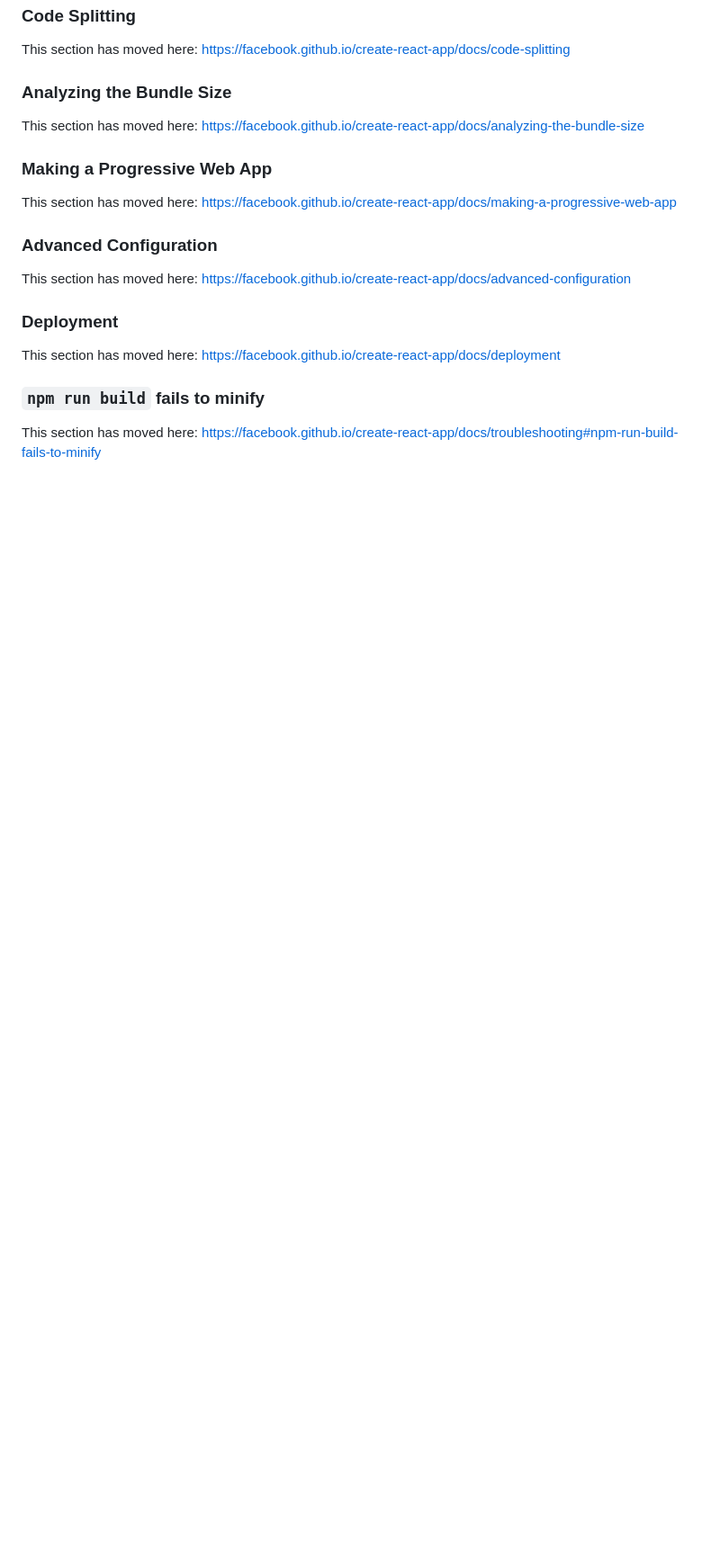
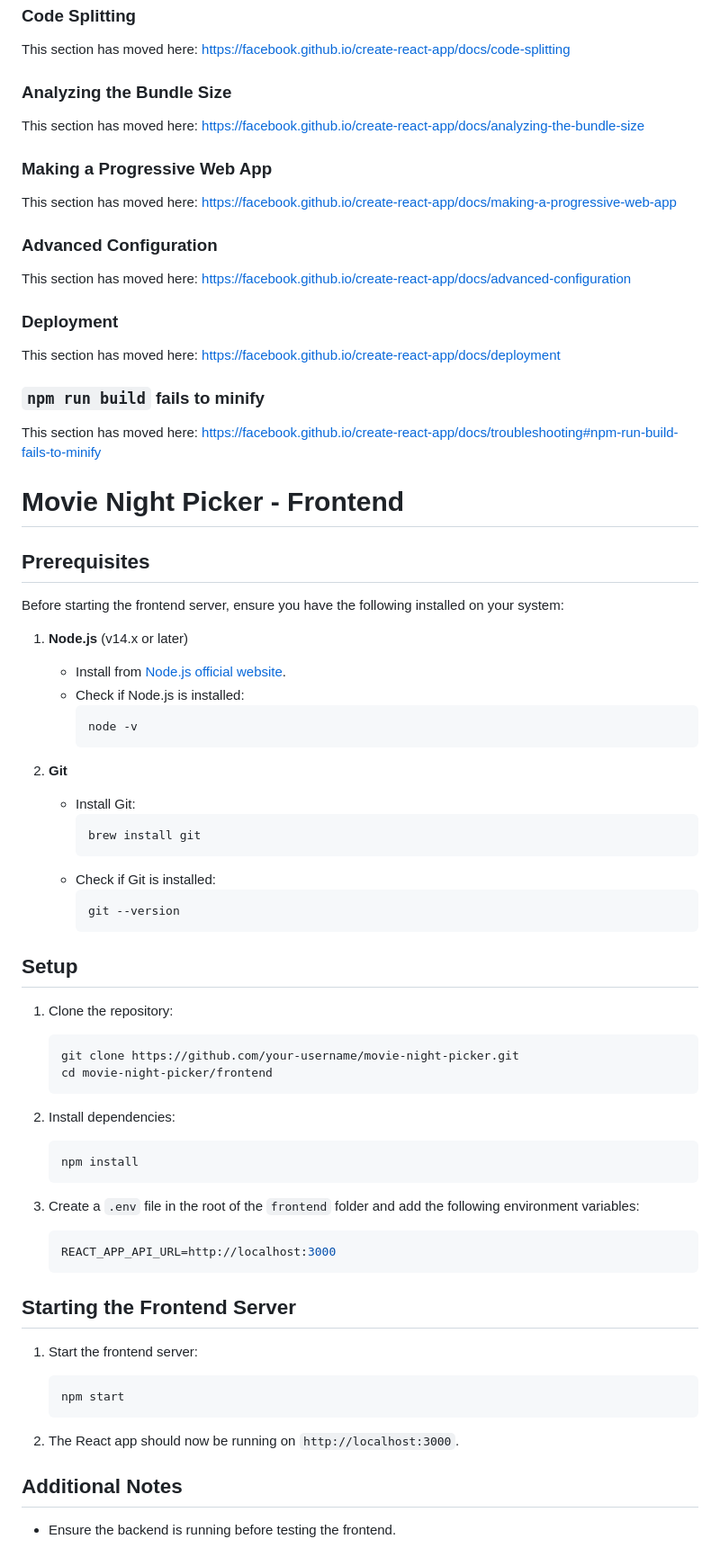
Before and after one commit to aditinadig/MovieNight, a Markdown page: frontend/README.md, the part around the change. Shown at 90% size. GitHub-like rendering; blank space fills up the shorter version.

````diff
--- a/frontend/README.md
+++ b/frontend/README.md
@@ -68,3 +68,62 @@ This section has moved here: [https://facebook.github.io/create-react-app/docs/d
 ### `npm run build` fails to minify
 
 This section has moved here: [https://facebook.github.io/create-react-app/docs/troubleshooting#npm-run-build-fails-to-minify](https://facebook.github.io/create-react-app/docs/troubleshooting#npm-run-build-fails-to-minify)
+
+
+# Movie Night Picker - Frontend
+
+## Prerequisites
+
+Before starting the frontend server, ensure you have the following installed on your system:
+
+1. **Node.js** (v14.x or later)
+   - Install from [Node.js official website](https://nodejs.org/).
+   - Check if Node.js is installed:
+     ```bash
+     node -v
+     ```
+
+2. **Git**
+   - Install Git:
+     ```bash
+     brew install git
+     ```
+   - Check if Git is installed:
+     ```bash
+     git --version
+     ```
+
+## Setup
+
+1. Clone the repository:
+
+   ```bash
+   git clone https://github.com/your-username/movie-night-picker.git
+   cd movie-night-picker/frontend
+   ```
+
+2. Install dependencies:
+
+   ```bash
+   npm install
+   ```
+
+3. Create a `.env` file in the root of the `frontend` folder and add the following environment variables:
+
+   ```bash
+   REACT_APP_API_URL=http://localhost:3000
+   ```
+
+## Starting the Frontend Server
+
+1. Start the frontend server:
+
+   ```bash
+   npm start
+   ```
+
+2. The React app should now be running on `http://localhost:3000`.
+
+## Additional Notes
+
+- Ensure the backend is running before testing the frontend.
````
